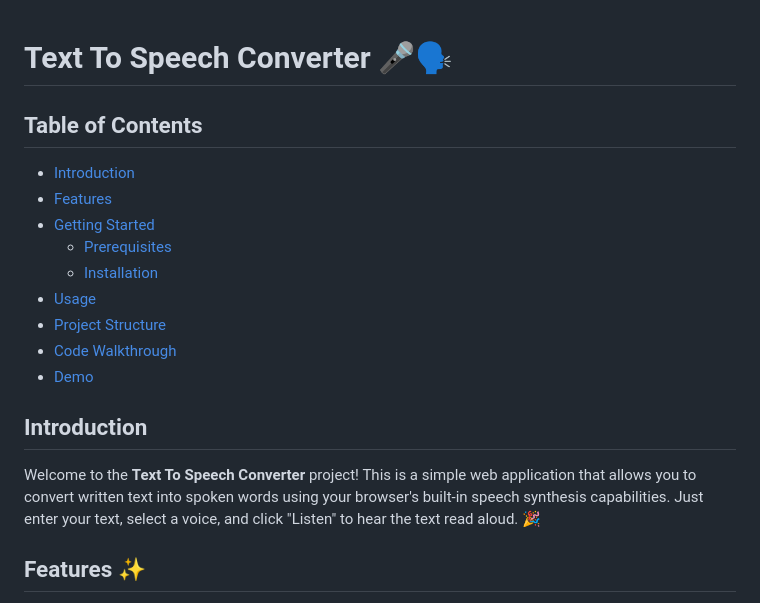
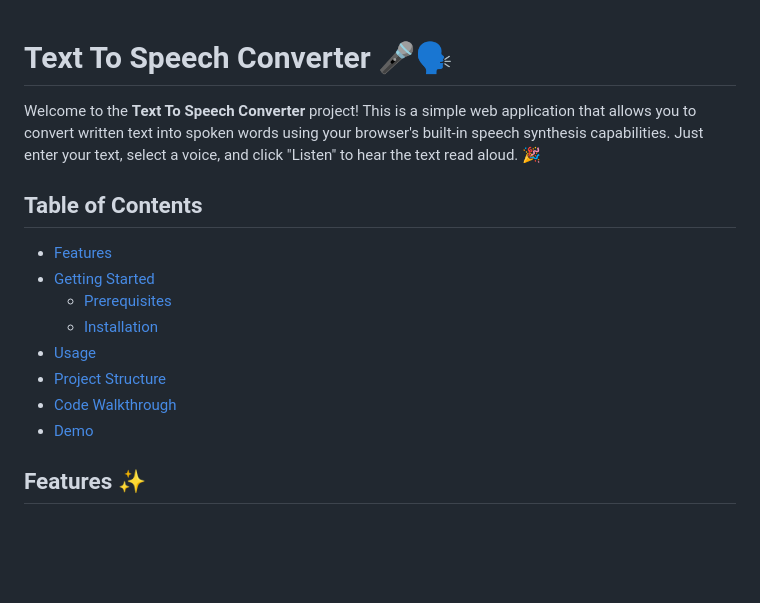
Before and after one commit to Deem02/Text-to-Speech, a Markdown page: README.md, the part around the change printed below. Drawn GitHub-style; blank space fills up the shorter version.

```diff
--- a/README.md
+++ b/README.md
@@ -1,7 +1,8 @@
 # Text To Speech Converter 🎤🗣️
 
+Welcome to the **Text To Speech Converter** project! This is a simple web application that allows you to convert written text into spoken words using your browser's built-in speech synthesis capabilities. Just enter your text, select a voice, and click "Listen" to hear the text read aloud. 🎉
+
 ## Table of Contents
-- [Introduction](#introduction)
 - [Features](#features)
 - [Getting Started](#getting-started)
   - [Prerequisites](#prerequisites)
@@ -11,10 +12,6 @@
 - [Code Walkthrough](#code-walkthrough)
 - [Demo](#demo)
 
-
-## Introduction
-
-Welcome to the **Text To Speech Converter** project! This is a simple web application that allows you to convert written text into spoken words using your browser's built-in speech synthesis capabilities. Just enter your text, select a voice, and click "Listen" to hear the text read aloud. 🎉
 
 ## Features ✨
 
```
Also changed, not shown: other parts of README.md (+1 -1 lines).
